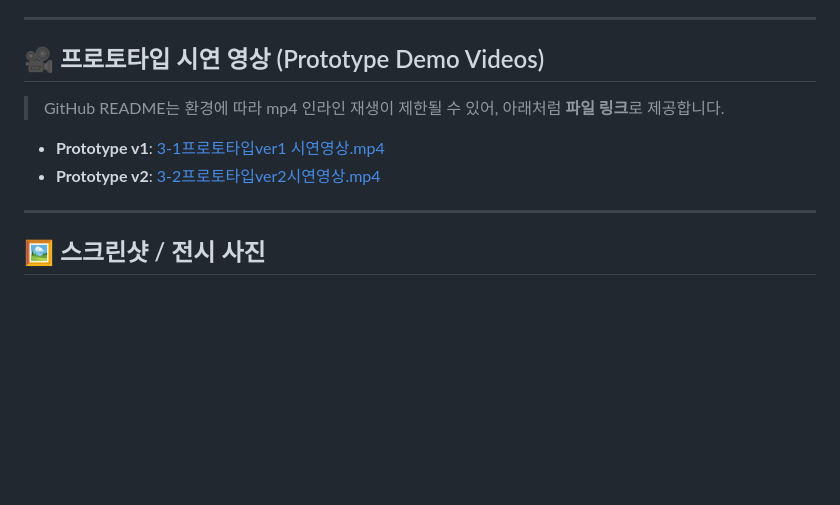
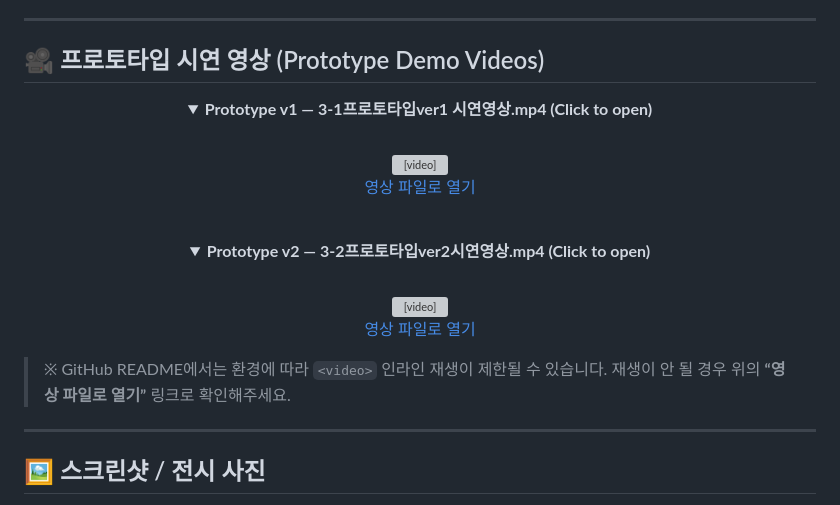
Before and after one commit to imyoumin/Querencia_capstone01, a Markdown page: README.md, the part around the change. GitHub-like rendering; folded sections open; blank space fills up the shorter version; grey boxes are pictures that could not be loaded.

```diff
--- a/README.md
+++ b/README.md
@@ -46,10 +46,30 @@
 ---
 
 ## 🎥 프로토타입 시연 영상 (Prototype Demo Videos)
-> GitHub README는 환경에 따라 mp4 인라인 재생이 제한될 수 있어, 아래처럼 **파일 링크**로 제공합니다.
+<div align="center">
 
-- **Prototype v1**: <a href="image/3-1프로토타입ver1%20시연영상.mp4">3-1프로토타입ver1 시연영상.mp4</a>
-- **Prototype v2**: <a href="image/3-2프로토타입ver2시연영상.mp4">3-2프로토타입ver2시연영상.mp4</a>
+<details>
+  <summary><b>Prototype v1 — 3-1프로토타입ver1 시연영상.mp4 (Click to open)</b></summary>
+  <br/>
+  <video controls width="720" src="image/3-1프로토타입ver1%20시연영상.mp4"></video>
+  <p><a href="image/3-1프로토타입ver1%20시연영상.mp4">영상 파일로 열기</a></p>
+</details>
+
+<br/>
+
+<details>
+  <summary><b>Prototype v2 — 3-2프로토타입ver2시연영상.mp4 (Click to open)</b></summary>
+  <br/>
+  <video controls width="720" src="image/3-2프로토타입ver2시연영상.mp4"></video>
+  <p><a href="image/3-2프로토타입ver2시연영상.mp4">영상 파일로 열기</a></p>
+</details>
+
+</div>
+
+<blockquote>
+※ GitHub README에서는 환경에 따라 <code>&lt;video&gt;</code> 인라인 재생이 제한될 수 있습니다.
+재생이 안 될 경우 위의 <b>“영상 파일로 열기”</b> 링크로 확인해주세요.
+</blockquote>
 
 ---
 
```
